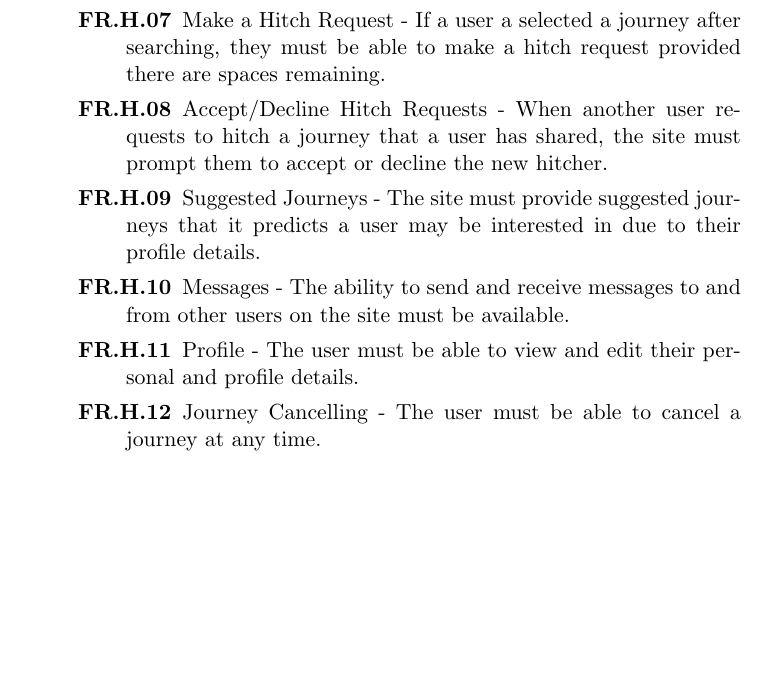
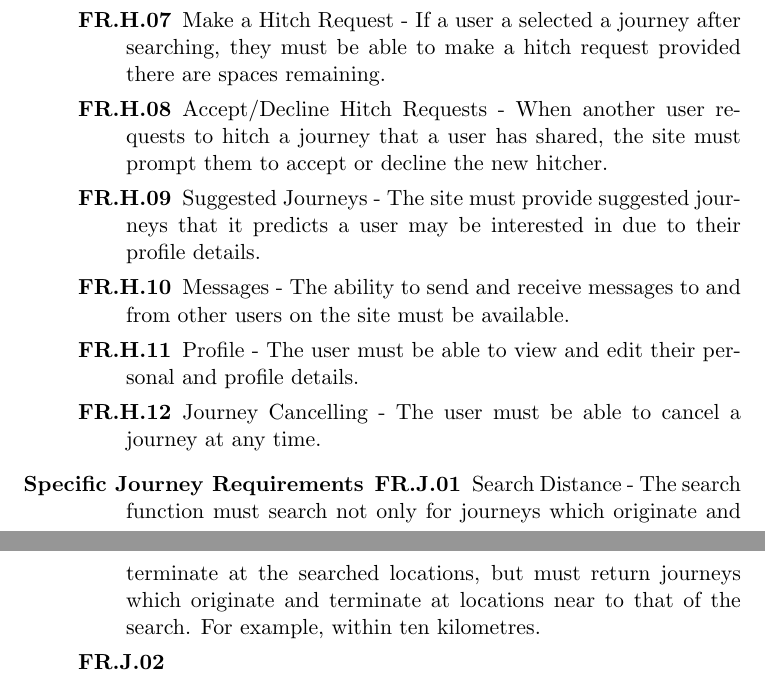
Before and after one commit to alexroan/MajorProjectDocs, a LaTeX document (Project Specification/Project Specification.tex): part of page 5 of 5 before the commit and two parts of pages 5 and 6 of 6 after it, the two joined at a grey line, cut so that both start at the same text, the shorter picture padded with empty space. Compiled offline with pdfLaTeX.

Commit message:
Proj Spec updated

```diff
--- a/Project Specification/Project Specification.tex
+++ b/Project Specification/Project Specification.tex
@@ -74,6 +74,12 @@ The website must provide the following services:
 \item[FR.H.11] Profile - The user must be able to view and edit their personal and profile details.
 \item[FR.H.12] Journey Cancelling - The user must be able to cancel a journey at any time.
 \end{description}
+
+\item[Specific Journey Requirements]
+\begin{description}
+\item[FR.J.01] Search Distance - The search function must search not only for journeys which originate and terminate at the searched locations, but must return journeys which originate and terminate at locations near to that of the search. For example, within ten kilometres.
+\item[FR.J.02]
+\end{description}
 \end{description}
 
 \end{document}
```
Also changed, not shown: Project Specification/Project Specification.pdf, 1 other file.
